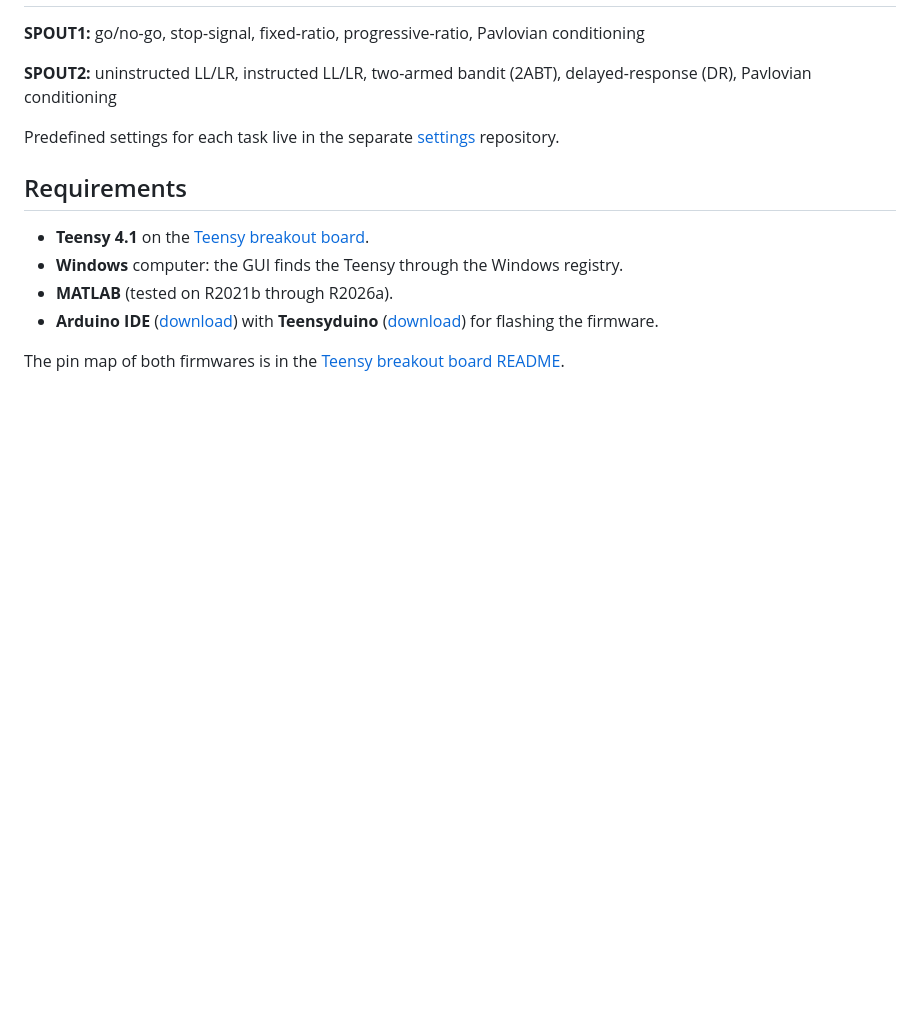
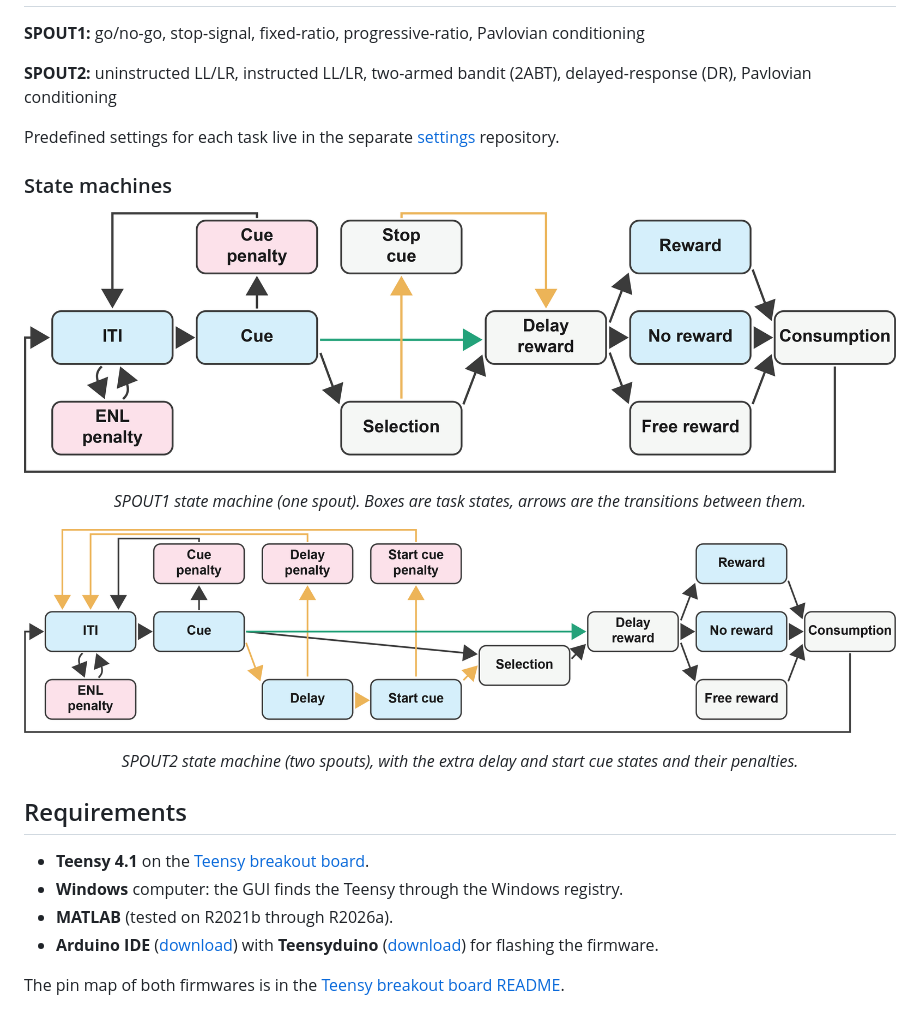
Before and after one commit to spout-task/software, a Markdown page: README.md, the part around the change. Drawn GitHub-style; pictures changed too: SPOUT1_state_machine.png (added), SPOUT2_state_machine.png (added); blank space fills up the shorter version.

Commit message:
Add SPOUT1 and SPOUT2 state machine figures
State machines subsection under Task modes.

```diff
--- a/README.md
+++ b/README.md
@@ -27,6 +27,18 @@ handles the serial link.
 
 Predefined settings for each task live in the separate [settings](https://github.com/spout-task/settings) repository.
 
+### State machines
+
+<p align="center">
+  <img src="SPOUT1_state_machine.png" alt="SPOUT1 state machine">
+</p>
+<p align="center"><em>SPOUT1 state machine (one spout). Boxes are task states, arrows are the transitions between them.</em></p>
+
+<p align="center">
+  <img src="SPOUT2_state_machine.png" alt="SPOUT2 state machine">
+</p>
+<p align="center"><em>SPOUT2 state machine (two spouts), with the extra delay and start cue states and their penalties.</em></p>
+
 ## Requirements
 - **Teensy 4.1** on the [Teensy breakout board](https://github.com/spout-task/hardware/tree/main/teensy_breakout_board).
 - **Windows** computer: the GUI finds the Teensy through the Windows registry.
```
